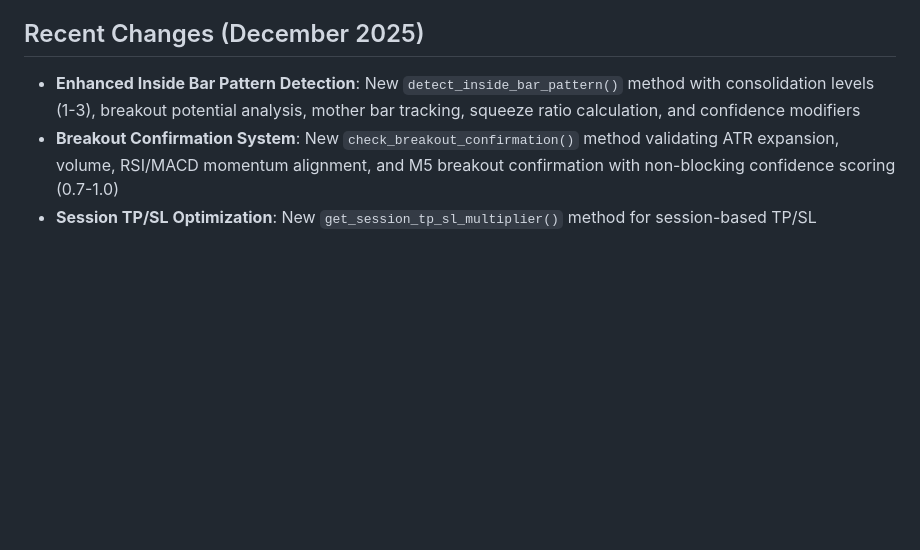
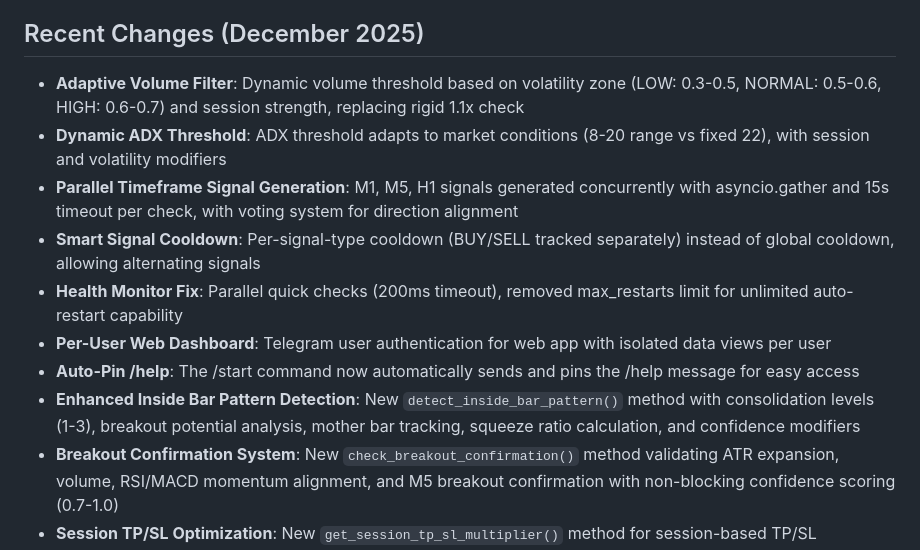
Before and after one commit to Dzakiart19/XauusdBotV2NORTHFLANK, a Markdown page: replit.md, the part around the change. GitHub-like rendering; blank space fills up the shorter version.

Commit message:
Add auto-pinning of the help message to the start command
Automatically sends and pins the /help message when the /start command is used.

Replit-Commit-Author: Agent
Replit-Commit-Session-Id: 1aa28075-4ca4-4432-ba2d-4e2f2ae66ee3
Replit-Commit-Checkpoint-Type: full_checkpoint
Replit-Commit-Event-Id: 4ac0596d-0274-4cc9-826e-92f99d5c6877
Replit-Commit-Screenshot-Url: https://storage.googleapis.com/screenshot-production-us-central1/1d77a38b-1c7f-4b07-9fbc-a4b9e74621eb/1aa28075-4ca4-4432-ba2d-4e2f2ae66ee3/JW8Toc9

```diff
--- a/replit.md
+++ b/replit.md
@@ -4,6 +4,13 @@
 This project is an automated Telegram-based trading bot for XAUUSD, providing real-time signals, automatic position tracking, and trade outcome notifications. It aims to deliver 24/7 unlimited signals, robust risk management, and performance tracking. Key capabilities include advanced chart generation with technical indicators, a refined dual-mode (Auto/Manual) trading strategy utilizing advanced filtering, and a Trend-Plus-Pullback approach. The bot's vision is to be a professional, informative, and accessible trading assistant for XAUUSD, with a strong focus on private access control and enhanced precision.
 
 ## Recent Changes (December 2025)
+- **Adaptive Volume Filter**: Dynamic volume threshold based on volatility zone (LOW: 0.3-0.5, NORMAL: 0.5-0.6, HIGH: 0.6-0.7) and session strength, replacing rigid 1.1x check
+- **Dynamic ADX Threshold**: ADX threshold adapts to market conditions (8-20 range vs fixed 22), with session and volatility modifiers
+- **Parallel Timeframe Signal Generation**: M1, M5, H1 signals generated concurrently with asyncio.gather and 15s timeout per check, with voting system for direction alignment
+- **Smart Signal Cooldown**: Per-signal-type cooldown (BUY/SELL tracked separately) instead of global cooldown, allowing alternating signals
+- **Health Monitor Fix**: Parallel quick checks (200ms timeout), removed max_restarts limit for unlimited auto-restart capability
+- **Per-User Web Dashboard**: Telegram user authentication for web app with isolated data views per user
+- **Auto-Pin /help**: The /start command now automatically sends and pins the /help message for easy access
 - **Enhanced Inside Bar Pattern Detection**: New `detect_inside_bar_pattern()` method with consolidation levels (1-3), breakout potential analysis, mother bar tracking, squeeze ratio calculation, and confidence modifiers
 - **Breakout Confirmation System**: New `check_breakout_confirmation()` method validating ATR expansion, volume, RSI/MACD momentum alignment, and M5 breakout confirmation with non-blocking confidence scoring (0.7-1.0)
 - **Session TP/SL Optimization**: New `get_session_tp_sl_multiplier()` method for session-based TP/SL adjustment (STRONGEST: 1.15x TP, STRONG: 1.05-1.10x, MEDIUM: 0.95x, WEAK: 0.80x)
```
